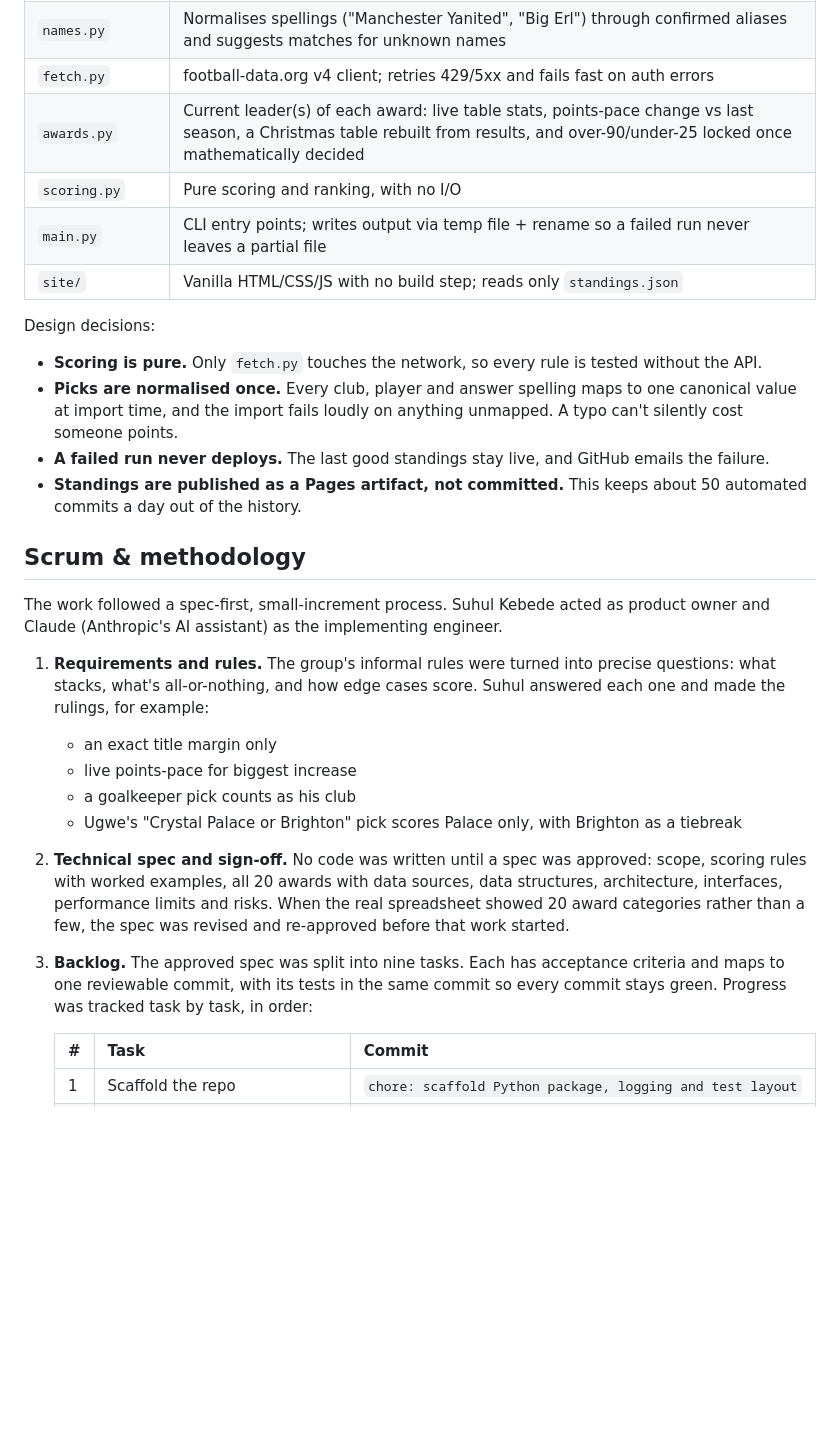
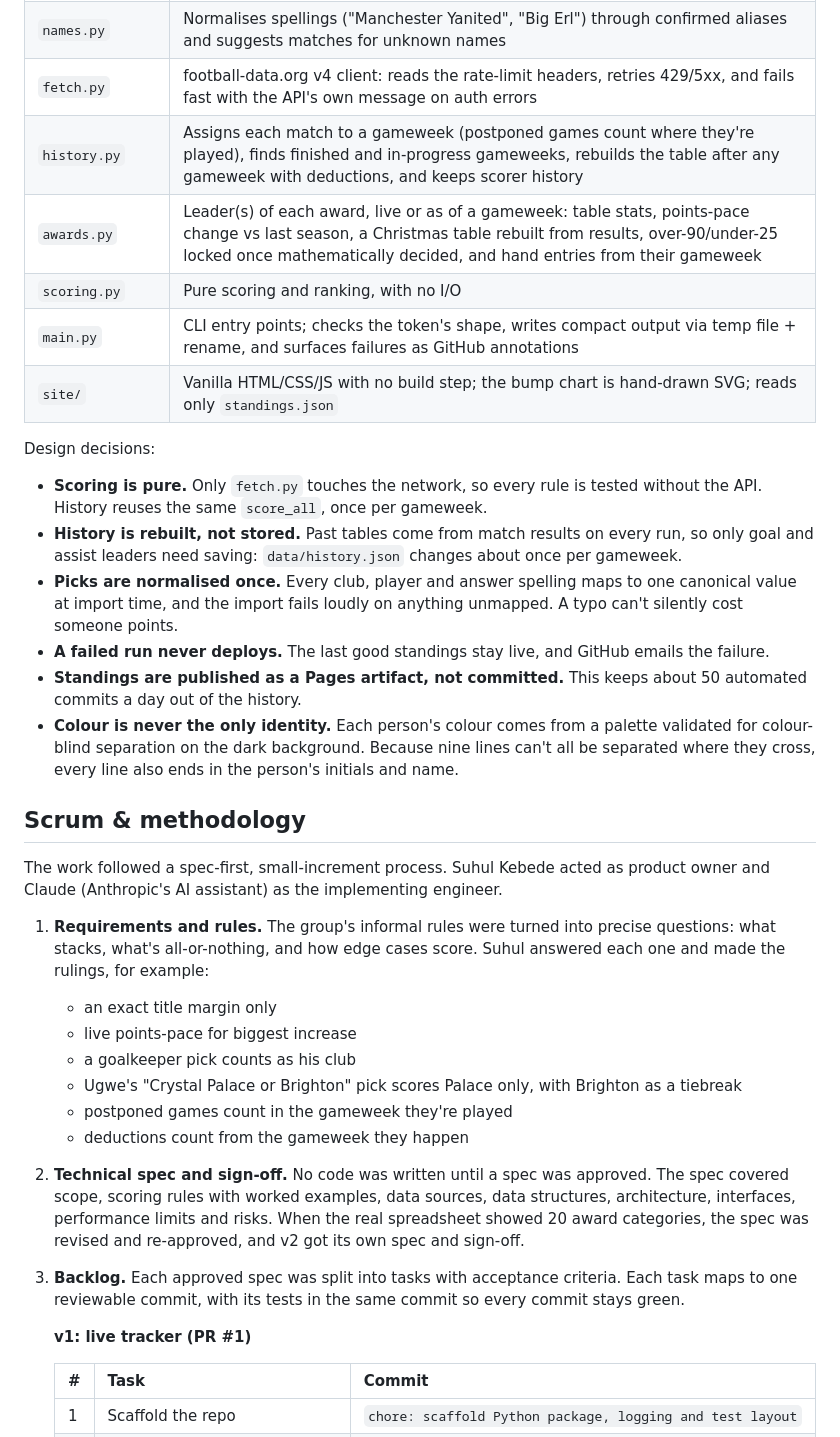
Before and after one commit to suhulkebede-git/premier-league-predictions, a Markdown page: README.md, the part around one of its changes. Drawn GitHub-style; blank space fills up the shorter version.

```diff
--- a/README.md
+++ b/README.md
@@ -68,18 +73,21 @@ flowchart LR
 | --- | --- |
 | `predictions.py` | Parses the spreadsheet layout (two person blocks per band, every 24 rows from row 26) and validates each person's 20 unique clubs and 20 award picks |
 | `names.py` | Normalises spellings ("Manchester Yanited", "Big Erl") through confirmed aliases and suggests matches for unknown names |
-| `fetch.py` | football-data.org v4 client; retries 429/5xx and fails fast on auth errors |
-| `awards.py` | Current leader(s) of each award: live table stats, points-pace change vs last season, a Christmas table rebuilt from results, and over-90/under-25 locked once mathematically decided |
+| `fetch.py` | football-data.org v4 client: reads the rate-limit headers, retries 429/5xx, and fails fast with the API's own message on auth errors |
+| `history.py` | Assigns each match to a gameweek (postponed games count where they're played), finds finished and in-progress gameweeks, rebuilds the table after any gameweek with deductions, and keeps scorer history |
+| `awards.py` | Leader(s) of each award, live or as of a gameweek: table stats, points-pace change vs last season, a Christmas table rebuilt from results, over-90/under-25 locked once mathematically decided, and hand entries from their gameweek |
 | `scoring.py` | Pure scoring and ranking, with no I/O |
-| `main.py` | CLI entry points; writes output via temp file + rename so a failed run never leaves a partial file |
-| `site/` | Vanilla HTML/CSS/JS with no build step; reads only `standings.json` |
+| `main.py` | CLI entry points; checks the token's shape, writes compact output via temp file + rename, and surfaces failures as GitHub annotations |
+| `site/` | Vanilla HTML/CSS/JS with no build step; the bump chart is hand-drawn SVG; reads only `standings.json` |
 
 Design decisions:
 
-- **Scoring is pure.** Only `fetch.py` touches the network, so every rule is tested without the API.
+- **Scoring is pure.** Only `fetch.py` touches the network, so every rule is tested without the API. History reuses the same `score_all`, once per gameweek.
+- **History is rebuilt, not stored.** Past tables come from match results on every run, so only goal and assist leaders need saving: `data/history.json` changes about once per gameweek.
 - **Picks are normalised once.** Every club, player and answer spelling maps to one canonical value at import time, and the import fails loudly on anything unmapped. A typo can't silently cost someone points.
 - **A failed run never deploys.** The last good standings stay live, and GitHub emails the failure.
 - **Standings are published as a Pages artifact, not committed.** This keeps about 50 automated commits a day out of the history.
+- **Colour is never the only identity.** Each person's colour comes from a palette validated for colour-blind separation on the dark background. Because nine lines can't all be separated where they cross, every line also ends in the person's initials and name.
 
 ## Scrum & methodology
 
@@ -90,8 +98,12 @@ The work followed a spec-first, small-increment process. Suhul Kebede acted as p
    - live points-pace for biggest increase
    - a goalkeeper pick counts as his club
    - Ugwe's "Crystal Palace or Brighton" pick scores Palace only, with Brighton as a tiebreak
-2. **Technical spec and sign-off.** No code was written until a spec was approved: scope, scoring rules with worked examples, all 20 awards with data sources, data structures, architecture, interfaces, performance limits and risks. When the real spreadsheet showed 20 award categories rather than a few, the spec was revised and re-approved before that work started.
-3. **Backlog.** The approved spec was split into nine tasks. Each has acceptance criteria and maps to one reviewable commit, with its tests in the same commit so every commit stays green. Progress was tracked task by task, in order:
+   - postponed games count in the gameweek they're played
+   - deductions count from the gameweek they happen
+2. **Technical spec and sign-off.** No code was written until a spec was approved. The spec covered scope, scoring rules with worked examples, data sources, data structures, architecture, interfaces, performance limits and risks. When the real spreadsheet showed 20 award categories, the spec was revised and re-approved, and v2 got its own spec and sign-off.
+3. **Backlog.** Each approved spec was split into tasks with acceptance criteria. Each task maps to one reviewable commit, with its tests in the same commit so every commit stays green.
+
+   **v1: live tracker (PR #1)**
 
    | # | Task | Commit |
    | --- | --- | --- |
```
Also changed, not shown: other parts of README.md (+42 -15 lines).
